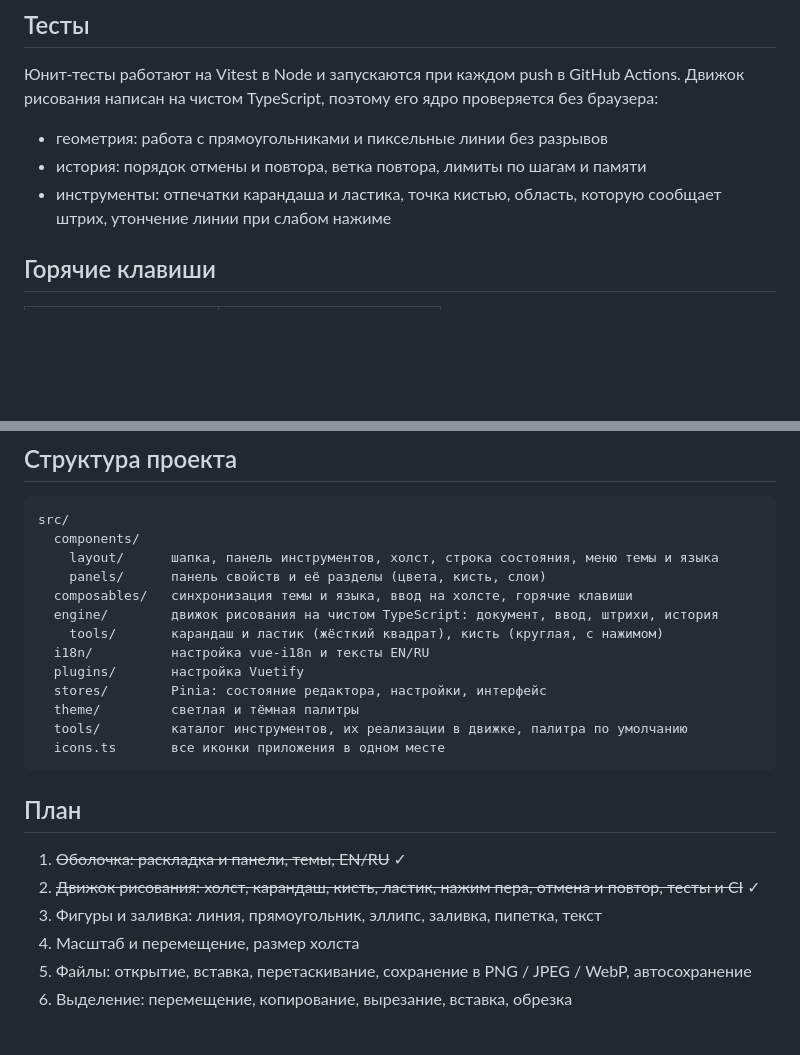
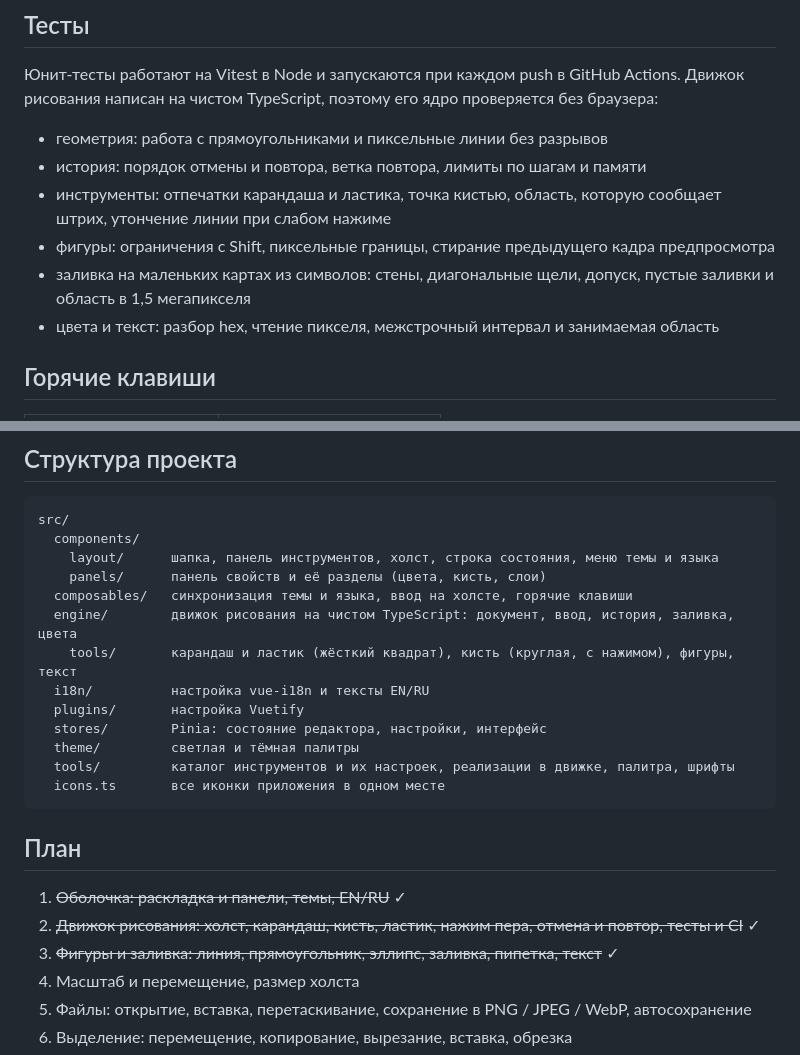
Before and after one commit to it2konst/canvas-forge, a Markdown page: README.ru.md, 2 parts joined by grey strips. Rendered like a GitHub page; blank space fills up the shorter version.

````diff
--- a/README.ru.md
+++ b/README.ru.md
@@ -99,6 +102,9 @@ pnpm dev
 - геометрия: работа с прямоугольниками и пиксельные линии без разрывов
 - история: порядок отмены и повтора, ветка повтора, лимиты по шагам и памяти
 - инструменты: отпечатки карандаша и ластика, точка кистью, область, которую сообщает штрих, утончение линии при слабом нажиме
+- фигуры: ограничения с Shift, пиксельные границы, стирание предыдущего кадра предпросмотра
+- заливка на маленьких картах из символов: стены, диагональные щели, допуск, пустые заливки и область в 1,5 мегапикселя
+- цвета и текст: разбор hex, чтение пикселя, межстрочный интервал и занимаемая область
 
 ## Горячие клавиши
 
@@ -127,13 +133,13 @@ src/
     layout/      шапка, панель инструментов, холст, строка состояния, меню темы и языка
     panels/      панель свойств и её разделы (цвета, кисть, слои)
   composables/   синхронизация темы и языка, ввод на холсте, горячие клавиши
-  engine/        движок рисования на чистом TypeScript: документ, ввод, штрихи, история
-    tools/       карандаш и ластик (жёсткий квадрат), кисть (круглая, с нажимом)
+  engine/        движок рисования на чистом TypeScript: документ, ввод, история, заливка, цвета
+    tools/       карандаш и ластик (жёсткий квадрат), кисть (круглая, с нажимом), фигуры, текст
   i18n/          настройка vue-i18n и тексты EN/RU
   plugins/       настройка Vuetify
   stores/        Pinia: состояние редактора, настройки, интерфейс
   theme/         светлая и тёмная палитры
-  tools/         каталог инструментов, их реализации в движке, палитра по умолчанию
+  tools/         каталог инструментов и их настроек, реализации в движке, палитра, шрифты
   icons.ts       все иконки приложения в одном месте
 ```
 
@@ -141,7 +147,7 @@ src/
 
 1. ~~Оболочка: раскладка и панели, темы, EN/RU~~ ✓
 2. ~~Движок рисования: холст, карандаш, кисть, ластик, нажим пера, отмена и повтор, тесты и CI~~ ✓
-3. Фигуры и заливка: линия, прямоугольник, эллипс, заливка, пипетка, текст
+3. ~~Фигуры и заливка: линия, прямоугольник, эллипс, заливка, пипетка, текст~~ ✓
 4. Масштаб и перемещение, размер холста
 5. Файлы: открытие, вставка, перетаскивание, сохранение в PNG / JPEG / WebP, автосохранение
 6. Выделение: перемещение, копирование, вырезание, вставка, обрезка
````
Also changed, not shown: other parts of README.ru.md (+8 -5 lines), README.md (+15 -9 lines), docs/screenshots/overview.png.
